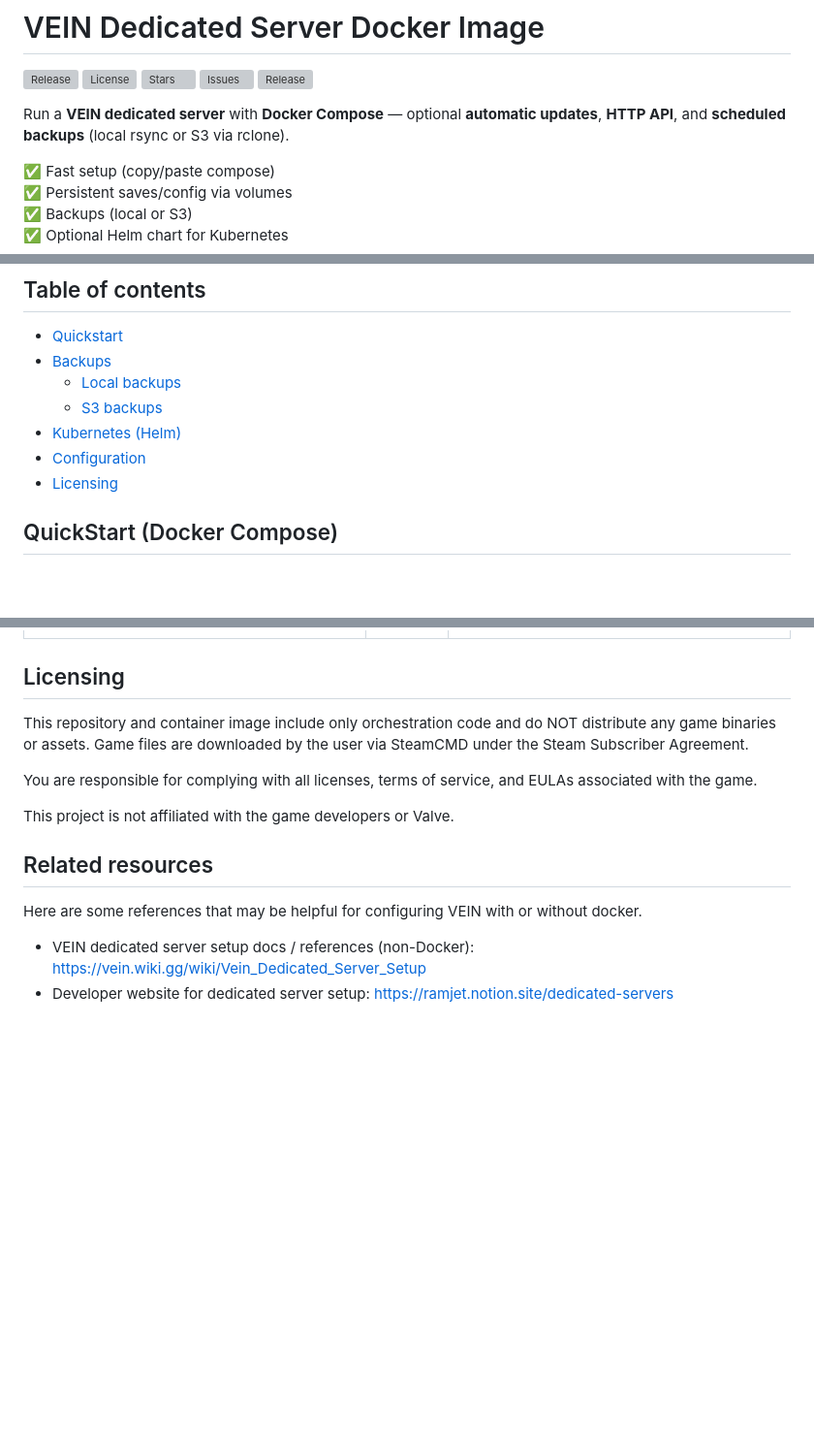
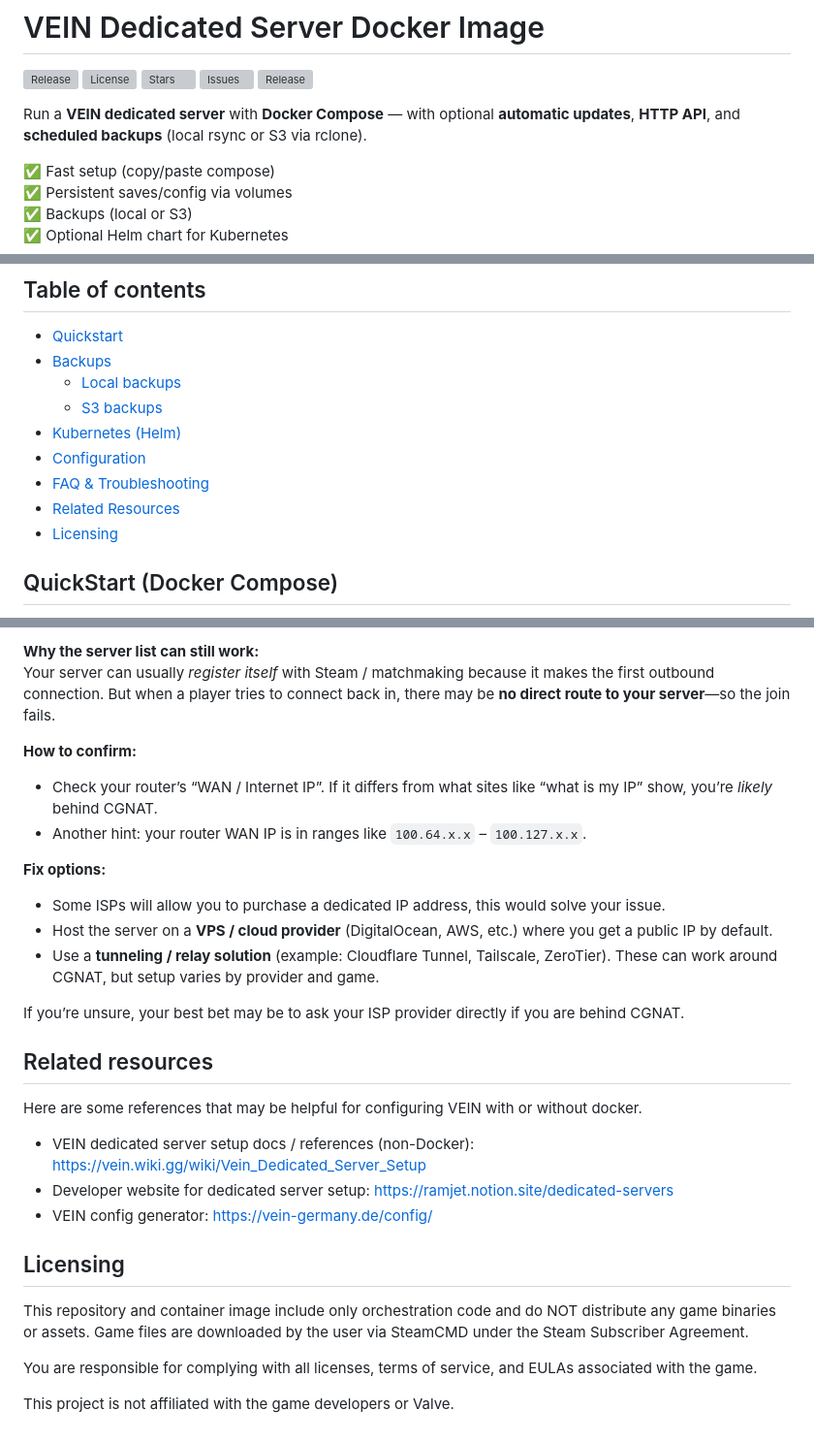
Before and after one commit to Radical-Egg/vein-dedicated-server, a Markdown page: README.md, 3 parts joined by grey strips. Shown at 97% size. Rendered like a GitHub page; blank space fills up the shorter version; grey boxes are pictures that could not be loaded.

```diff
--- a/README.md
+++ b/README.md
@@ -5,7 +5,8 @@
 [![Issues](https://img.shields.io/github/issues/Radical-Egg/vein-dedicated-server)](https://github.com/Radical-Egg/vein-dedicated-server/issues)
 [![Release](https://github.com/Radical-Egg/vein-dedicated-server/actions/workflows/publish-ghcr.yml/badge.svg)](https://github.com/Radical-Egg/vein-dedicated-server/actions/workflows/publish-ghcr.yml)
 
-Run a **VEIN dedicated server** with **Docker Compose** — optional **automatic updates**, **HTTP API**, and **scheduled backups** (local rsync or S3 via rclone).
+
+Run a **VEIN dedicated server** with **Docker Compose** — with optional **automatic updates**, **HTTP API**, and **scheduled backups** (local rsync or S3 via rclone).
 
 ✅ Fast setup (copy/paste compose)
 ✅ Persistent saves/config via volumes
@@ -21,6 +22,8 @@ Run a **VEIN dedicated server** with **Docker Compose** — optional **automatic
   - [S3 backups](#s3-backups-rclone)
 - [Kubernetes (Helm)](#kubernetes-helm)
 - [Configuration](#environment-variables)
+- [FAQ & Troubleshooting](#faq--troubleshooting)
+- [Related Resources](#related-resources)
 - [Licensing](#licensing)
 
 ## QuickStart (Docker Compose)
@@ -176,3 +254,25 @@ The developers have some documentation on what configurations are available [her
+**Why the server list can still work:**
+Your server can usually *register itself* with Steam / matchmaking because it makes the first outbound connection. But when a player tries to connect back in, there may be **no direct route to your server**—so the join fails.
+
+**How to confirm:**
+- Check your router’s “WAN / Internet IP”. If it differs from what sites like “what is my IP” show, you’re *likely* behind CGNAT.
+- Another hint: your router WAN IP is in ranges like `100.64.x.x` – `100.127.x.x`.
+
+**Fix options:**
+- Some ISPs will allow you to purchase a dedicated IP address, this would solve your issue.
+- Host the server on a **VPS / cloud provider** (DigitalOcean, AWS, etc.) where you get a public IP by default.
+- Use a **tunneling / relay solution** (example: Cloudflare Tunnel, Tailscale, ZeroTier). These can work around CGNAT, but setup varies by provider and game.
+
+If you’re unsure, your best bet may be to ask your ISP provider directly if you are behind CGNAT.
+
+
+## Related resources
+
+Here are some references that may be helpful for configuring VEIN with or without docker.
+
+* VEIN dedicated server setup docs / references (non-Docker): https://vein.wiki.gg/wiki/Vein_Dedicated_Server_Setup
+* Developer website for dedicated server setup: https://ramjet.notion.site/dedicated-servers
+* VEIN config generator: https://vein-germany.de/config/
 
 ## Licensing
 
@@ -181,10 +281,3 @@ This repository and container image include only orchestration code and do NOT d
 You are responsible for complying with all licenses, terms of service, and EULAs associated with the game.
 
 This project is not affiliated with the game developers or Valve.
-
-## Related resources
-
-Here are some references that may be helpful for configuring VEIN with or without docker.
-
-* VEIN dedicated server setup docs / references (non-Docker): https://vein.wiki.gg/wiki/Vein_Dedicated_Server_Setup
-* Developer website for dedicated server setup: https://ramjet.notion.site/dedicated-servers
```
Also changed, not shown: other parts of README.md (+75 -0 lines).
